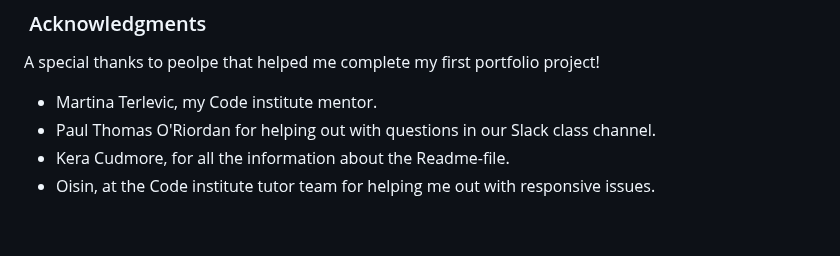
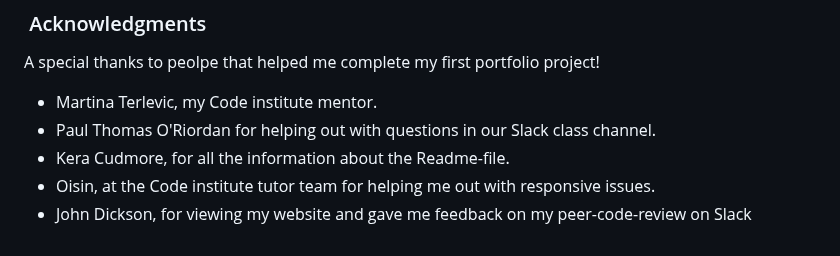
Before and after one commit to MaryAnneLee/zero-waste-design, a Markdown page: README.md, the part around the change. GitHub-like rendering.

Commit message:
Add text to acknowledgments in Readme

```diff
--- a/README.md
+++ b/README.md
@@ -246,3 +246,4 @@ A special thanks to peolpe that helped me complete my first portfolio project!
 - Paul Thomas O'Riordan for helping out with questions in our Slack class channel.
 - Kera Cudmore, for all the information about the Readme-file.
 - Oisin, at the Code institute tutor team for helping me out with responsive issues.
+- John Dickson, for viewing my website and gave me feedback on my peer-code-review on Slack
```
